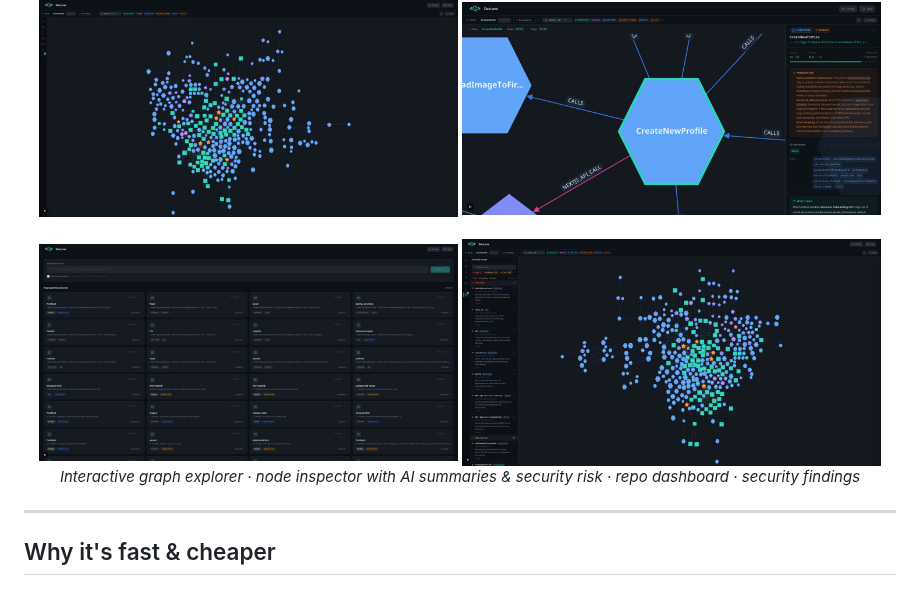
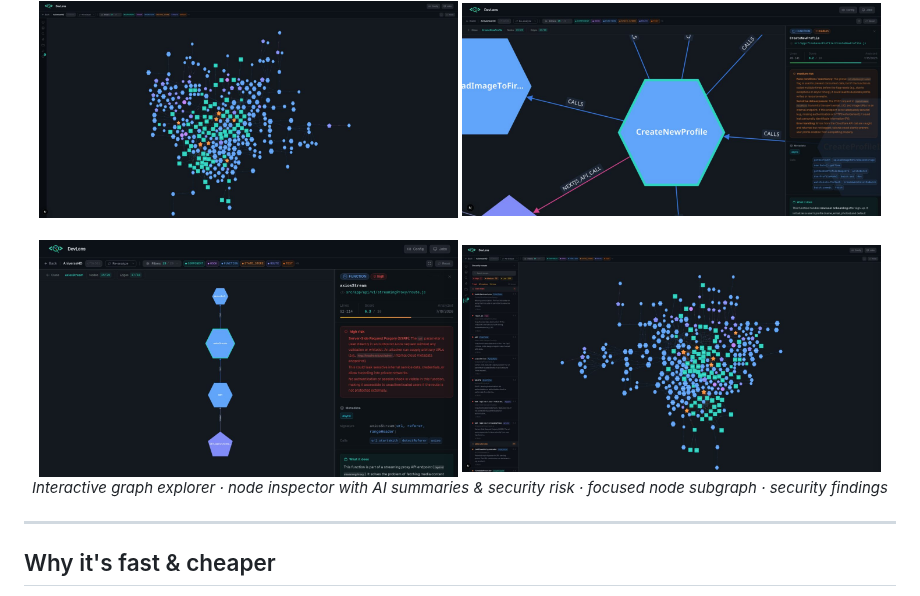
Before and after one commit to devlensio/devlensOSS, a Markdown page: README.md, the part around the change. GitHub-like rendering; pictures changed too: assets/screenshot-dashboard.jpg (deleted), assets/screenshot-subgraph.jpg (added).

Commit message:
docs: swap dashboard screenshot for focused node subgraph view

```diff
--- a/README.md
+++ b/README.md
@@ -130,10 +130,10 @@ That's it. Want it in your AI agent instead? Jump to the [Agent Skill](#agent-sk
 <img src="assets/screenshot-graph.jpg" alt="Interactive graph explorer" width="48%" />
 <img src="assets/screenshot-node.jpg" alt="Node inspector with summaries & security risk" width="48%" />
 <br/><br/>
-<img src="assets/screenshot-dashboard.jpg" alt="Repo dashboard" width="48%" />
+<img src="assets/screenshot-subgraph.jpg" alt="Focused node subgraph" width="48%" />
 <img src="assets/screenshot-security.jpg" alt="Security findings" width="48%" />
 <br/>
-<em>Interactive graph explorer · node inspector with AI summaries & security risk · repo dashboard · security findings</em>
+<em>Interactive graph explorer · node inspector with AI summaries & security risk · focused node subgraph · security findings</em>
 </div>
 
 ---
```
